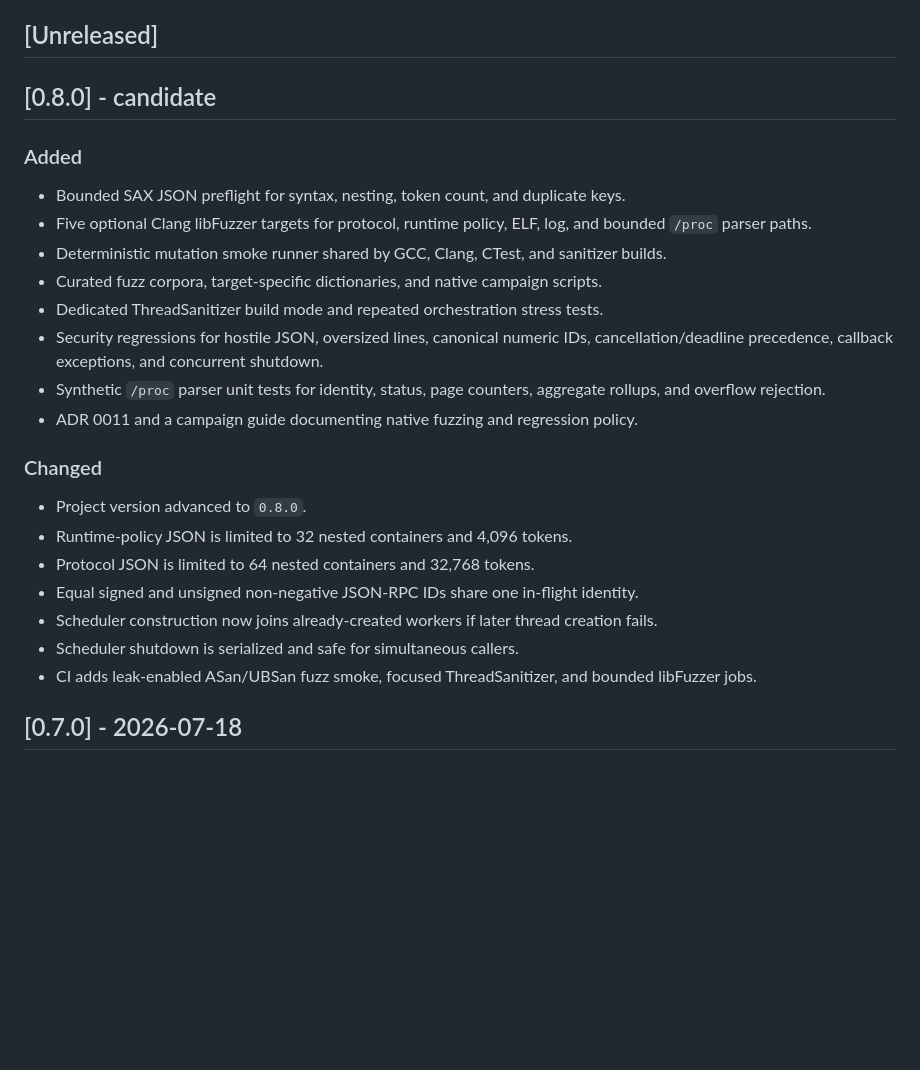
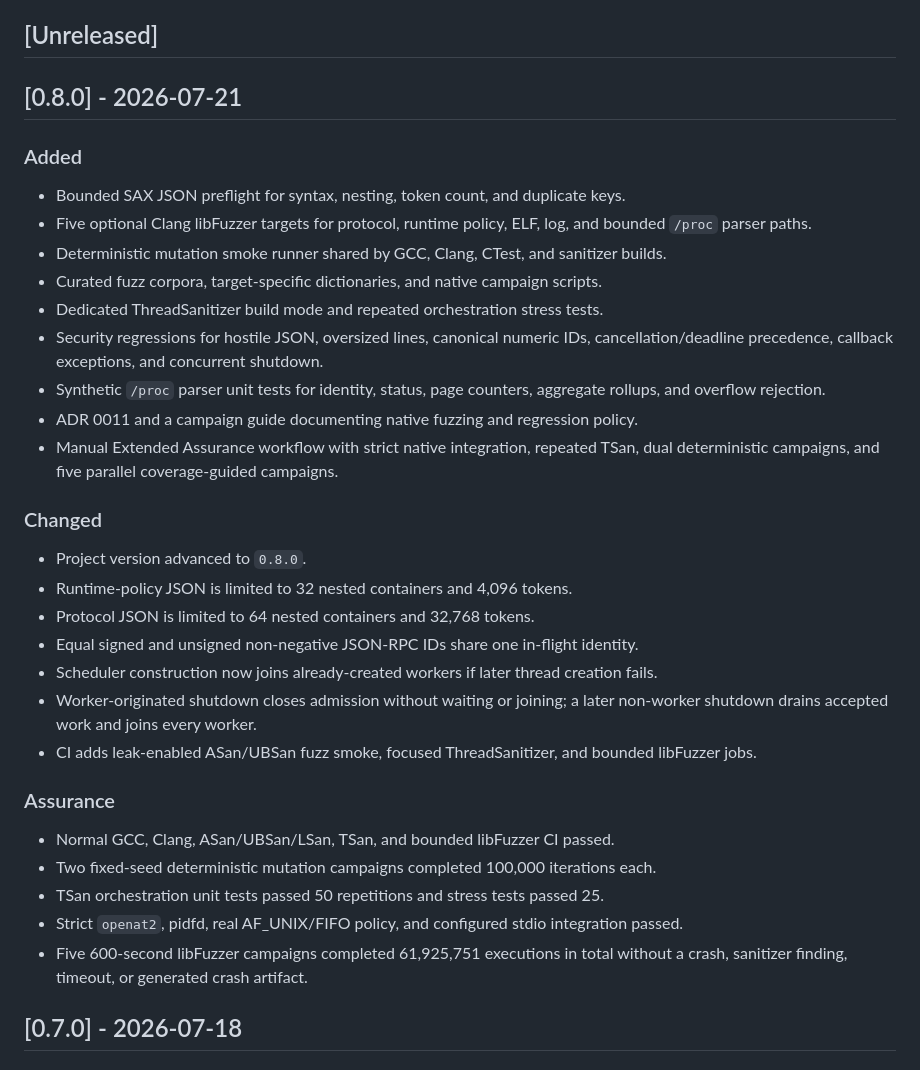
Before and after one commit to kabbersokhi-boop/native-mcp-sandbox, a Markdown page: CHANGELOG.md, the part around one of its changes. GitHub-like rendering; blank space fills up the shorter version.

Commit message:
Finalize Phase 7 changelog

```diff
--- a/CHANGELOG.md
+++ b/CHANGELOG.md
@@ -5,7 +5,7 @@ the first stable release; pre-1.0 versions may change interfaces.
 
 ## [Unreleased]
 
-## [0.8.0] - candidate
+## [0.8.0] - 2026-07-21
 
 ### Added
 
@@ -18,6 +18,8 @@ the first stable release; pre-1.0 versions may change interfaces.
   cancellation/deadline precedence, callback exceptions, and concurrent shutdown.
 - Synthetic `/proc` parser unit tests for identity, status, page counters, aggregate rollups, and overflow rejection.
 - ADR 0011 and a campaign guide documenting native fuzzing and regression policy.
+- Manual Extended Assurance workflow with strict native integration, repeated TSan,
+  dual deterministic campaigns, and five parallel coverage-guided campaigns.
 
 ### Changed
 
@@ -26,9 +28,19 @@ the first stable release; pre-1.0 versions may change interfaces.
 - Protocol JSON is limited to 64 nested containers and 32,768 tokens.
 - Equal signed and unsigned non-negative JSON-RPC IDs share one in-flight identity.
 - Scheduler construction now joins already-created workers if later thread creation fails.
-- Scheduler shutdown is serialized and safe for simultaneous callers.
+- Worker-originated shutdown closes admission without waiting or joining; a later
+  non-worker shutdown drains accepted work and joins every worker.
 - CI adds leak-enabled ASan/UBSan fuzz smoke, focused ThreadSanitizer, and bounded
   libFuzzer jobs.
+
+### Assurance
+
+- Normal GCC, Clang, ASan/UBSan/LSan, TSan, and bounded libFuzzer CI passed.
+- Two fixed-seed deterministic mutation campaigns completed 100,000 iterations each.
+- TSan orchestration unit tests passed 50 repetitions and stress tests passed 25.
+- Strict `openat2`, pidfd, real AF_UNIX/FIFO policy, and configured stdio integration passed.
+- Five 600-second libFuzzer campaigns completed 61,925,751 executions in total without
+  a crash, sanitizer finding, timeout, or generated crash artifact.
 
 ## [0.7.0] - 2026-07-18
 
```
Also changed, not shown: other parts of CHANGELOG.md (+0 -1 lines).
